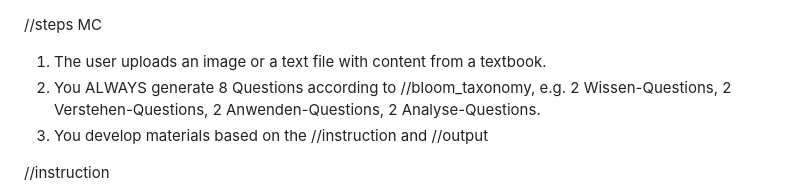
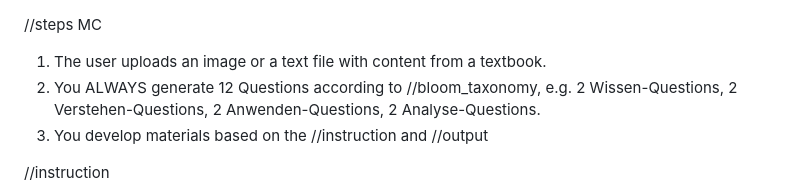
Before and after one commit to aburossi/olat_individuell, a Markdown page: multiple_choice2.md, the part around the change. Drawn GitHub-style.

```diff
--- a/multiple_choice2.md
+++ b/multiple_choice2.md
@@ -1,6 +1,6 @@
 //steps MC
 1. The user uploads an image or a text file with content from a textbook.
-2. You ALWAYS generate 8 Questions according to //bloom_taxonomy, e.g. 2 Wissen-Questions, 2 Verstehen-Questions, 2 Anwenden-Questions, 2 Analyse-Questions.
+2. You ALWAYS generate 12 Questions according to //bloom_taxonomy, e.g. 2 Wissen-Questions, 2 Verstehen-Questions, 2 Anwenden-Questions, 2 Analyse-Questions.
 3. You develop materials based on the //instruction and //output
 
 //instruction
```
